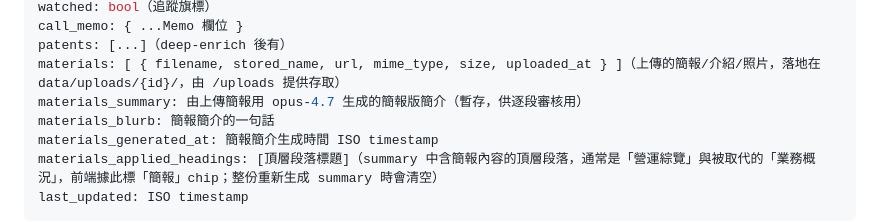
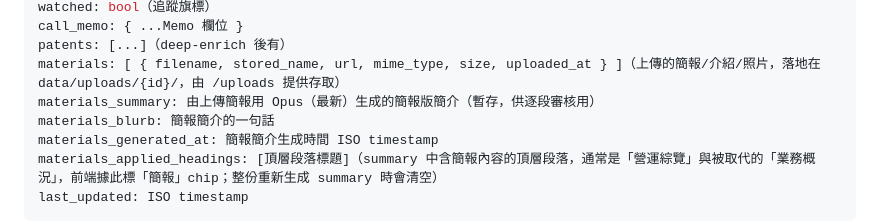
Before and after one commit to Jacktsai2785/taiwan-company, a Markdown page: docs/data-flow.md, the part around the change. GitHub-like rendering.

```diff
--- a/docs/data-flow.md
+++ b/docs/data-flow.md
@@ -99,7 +99,7 @@ watched: bool（追蹤旗標）
 call_memo: { ...Memo 欄位 }
 patents: [...]（deep-enrich 後有）
 materials: [ { filename, stored_name, url, mime_type, size, uploaded_at } ]（上傳的簡報/介紹/照片，落地在 data/uploads/{id}/，由 /uploads 提供存取）
-materials_summary: 由上傳簡報用 opus-4.7 生成的簡報版簡介（暫存，供逐段審核用）
+materials_summary: 由上傳簡報用 Opus（最新）生成的簡報版簡介（暫存，供逐段審核用）
 materials_blurb: 簡報簡介的一句話
 materials_generated_at: 簡報簡介生成時間 ISO timestamp
 materials_applied_headings: [頂層段落標題]（summary 中含簡報內容的頂層段落，通常是「營運綜覽」與被取代的「業務概況」，前端據此標「簡報」chip；整份重新生成 summary 時會清空）
```
Also changed, not shown: docs/ai-features.md (+1 -1 lines).
